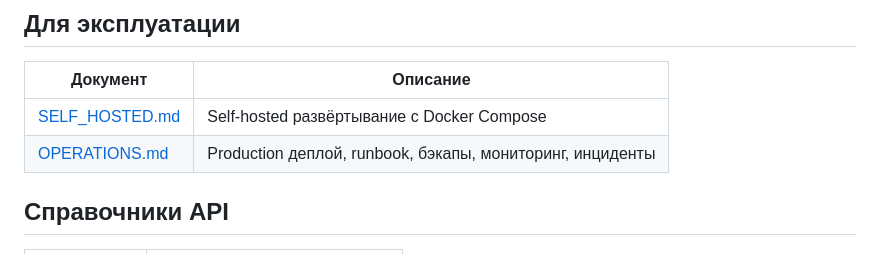
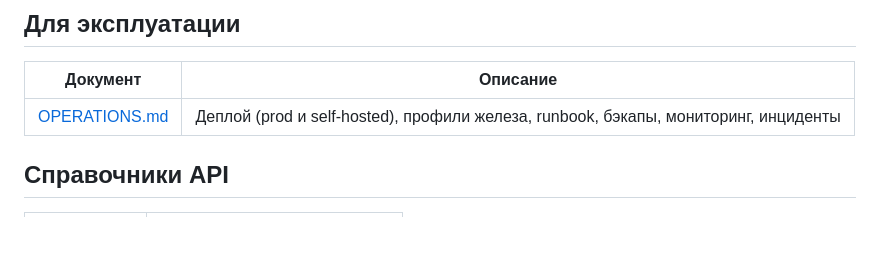
Before and after one commit to 4RH1T3CT0R7/TJudge, a Markdown page: docs/README.md, the part around the change. GitHub-like rendering; blank space fills up the shorter version.

Commit message:
слияние self-hosted в operations

```diff
--- a/docs/README.md
+++ b/docs/README.md
@@ -19,8 +19,7 @@
 
 | Документ | Описание |
 |----------|----------|
-| [SELF_HOSTED.md](SELF_HOSTED.md) | Self-hosted развёртывание с Docker Compose |
-| [OPERATIONS.md](OPERATIONS.md) | Production деплой, runbook, бэкапы, мониторинг, инциденты |
+| [OPERATIONS.md](OPERATIONS.md) | Деплой (prod и self-hosted), профили железа, runbook, бэкапы, мониторинг, инциденты |
 
 ## Справочники API
 
```
Also changed, not shown: docs/OPERATIONS.md (+27 -2 lines), docs/SELF_HOSTED.md (deleted, +0 -433 lines).
